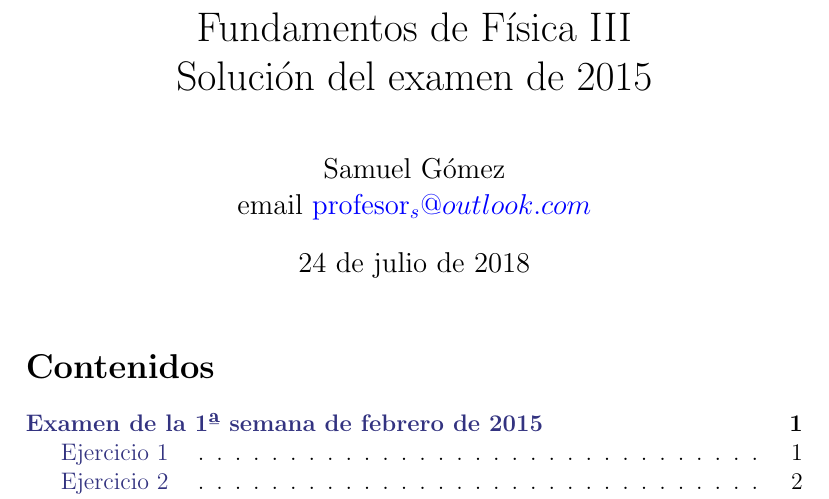
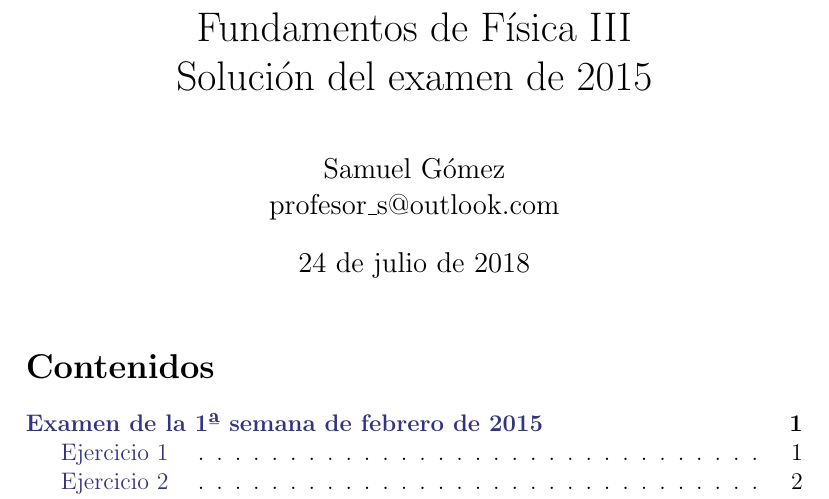
Before and after one commit to profesors/FF3, a LaTeX document (FF3_2015_Resuelto.tex): part of page 1 of 5, cut so that both start at the same text. Compiled offline with pdfLaTeX.

Commit message:
Añadida dirección de correo electrónico del autor

```diff
--- a/FF3_2015_Resuelto.tex
+++ b/FF3_2015_Resuelto.tex
@@ -22,7 +22,7 @@
 
 \title{Fundamentos de Física III \\ Solución del examen de 2015}
 \date{\today}
-\author{Samuel Gómez \\ email \href{mailto:profesor_s@outlook.com}{profesor_s@outlook.com}}
+\author{Samuel Gómez \\ profesor\_s@outlook.com}
 
 \hypersetup{
   colorlinks   = true, %Colours links instead of ugly boxes
```
